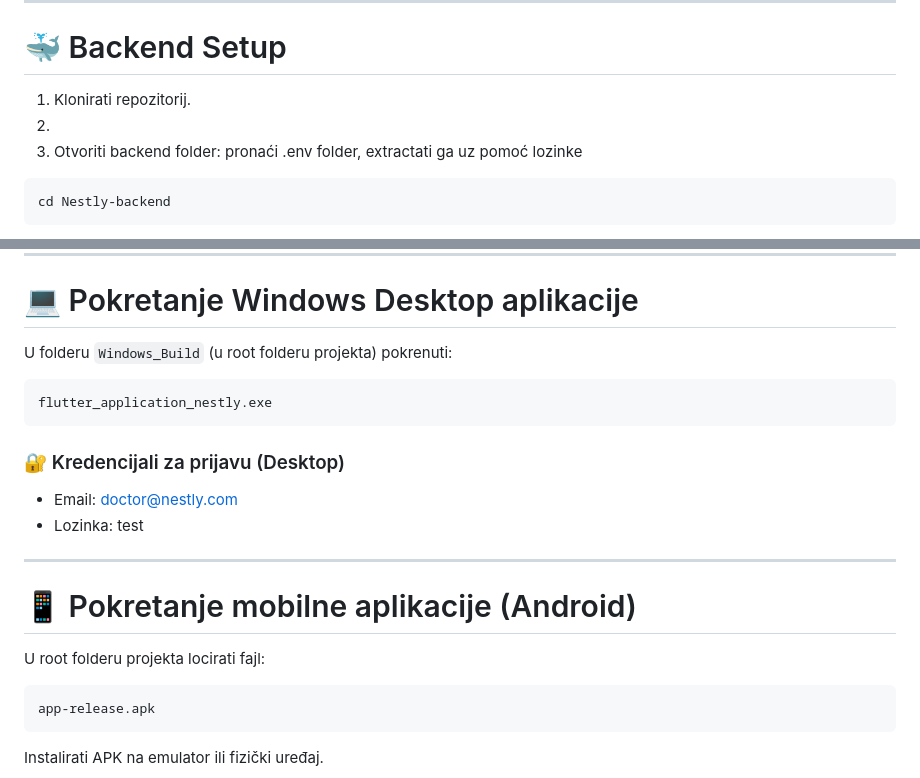
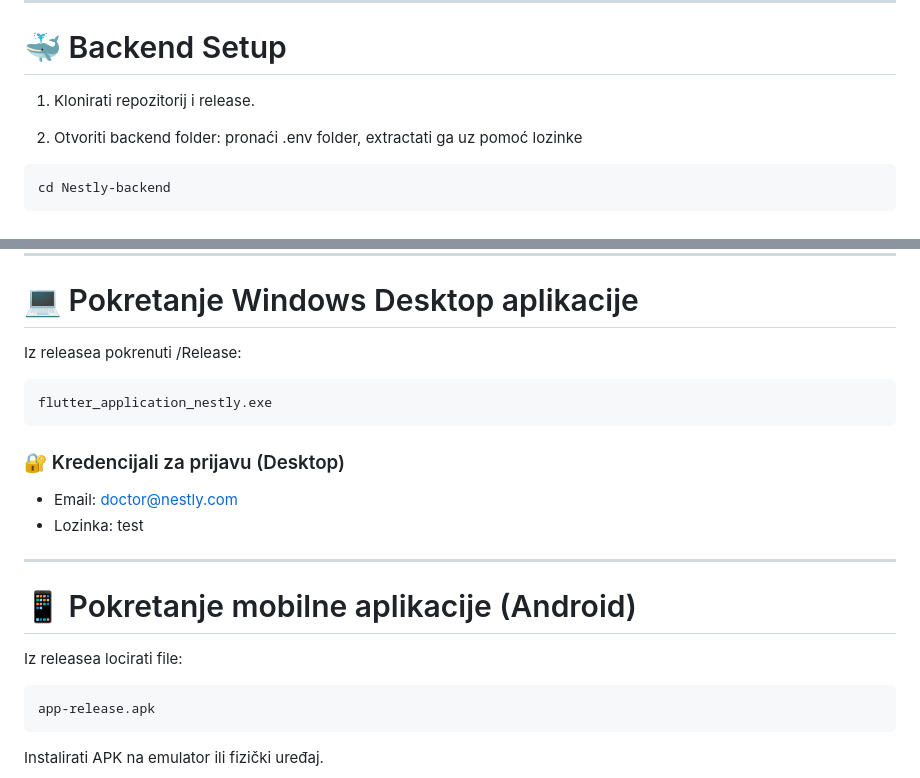
Before and after one commit to fajras/Nestly, a Markdown page: README.md, 2 parts joined by grey strips. GitHub-like rendering.

````diff
--- a/README.md
+++ b/README.md
@@ -40,9 +40,9 @@ flutter --version
 
 # 🐳 Backend Setup
 
-1. Klonirati repozitorij.
-2.
-3. Otvoriti backend folder:
+1. Klonirati repozitorij i release.
+
+2. Otvoriti backend folder:
 pronaći .env folder, extractati ga  uz pomoć lozinke
 ```bash
 cd Nestly-backend
@@ -98,7 +98,7 @@ Ako se Swagger UI prikaže, backend je uspješno pokrenut.
 
 # 💻 Pokretanje Windows Desktop aplikacije
 
-U folderu `Windows_Build` (u root folderu projekta) pokrenuti:
+Iz releasea pokrenuti /Release:
 
 ```
 flutter_application_nestly.exe
@@ -113,7 +113,7 @@ flutter_application_nestly.exe
 
 # 📱 Pokretanje mobilne aplikacije (Android)
 
-U root folderu projekta locirati fajl:
+Iz releasea locirati file:
 
 ```
 app-release.apk
````
